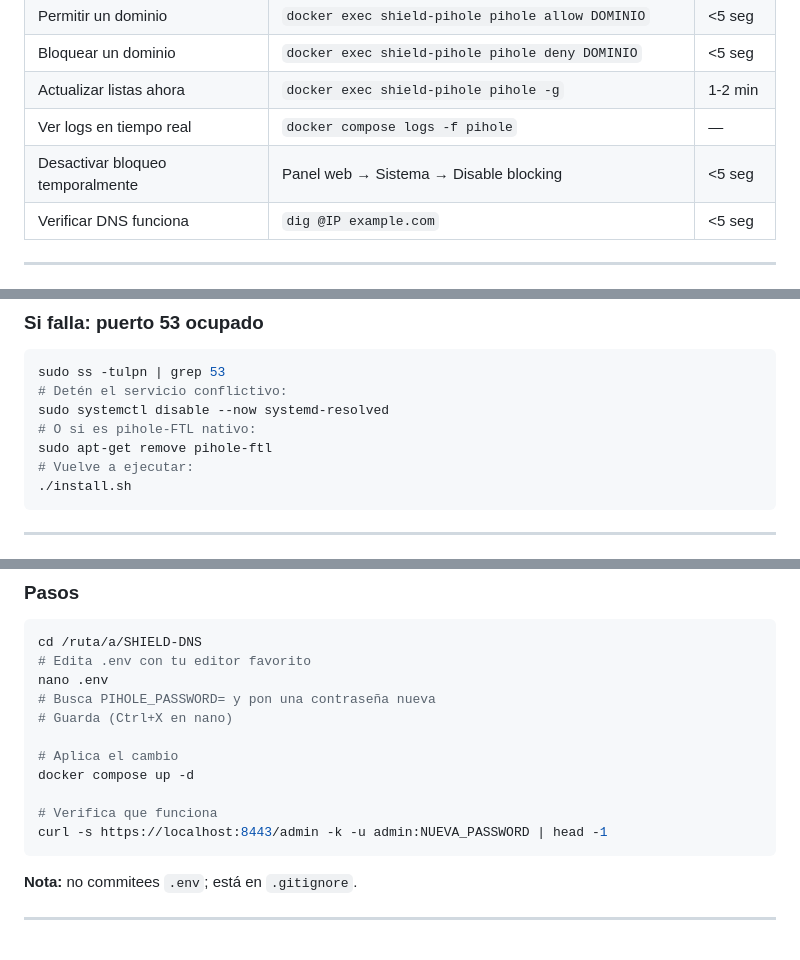
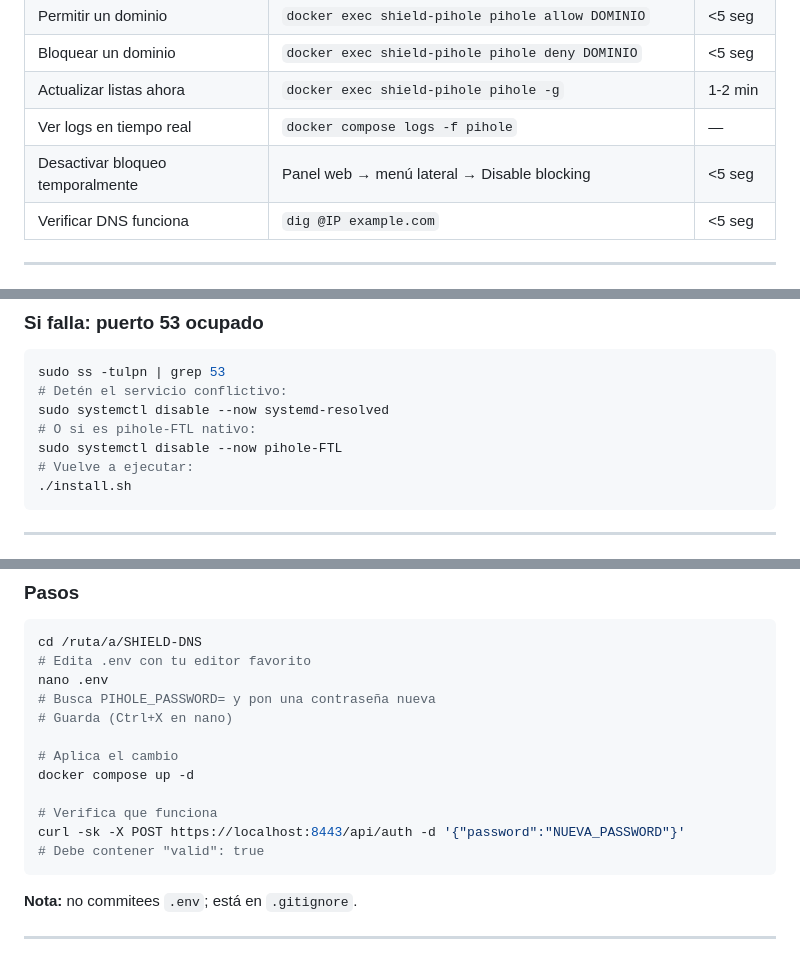
Before and after one commit to BertMarti/SHIELD-DNS, a Markdown page: SKILLS.md, 3 parts joined by grey strips. GitHub-like rendering.

````diff
--- a/SKILLS.md
+++ b/SKILLS.md
@@ -13,7 +13,7 @@
 | Bloquear un dominio | `docker exec shield-pihole pihole deny DOMINIO` | <5 seg |
 | Actualizar listas ahora | `docker exec shield-pihole pihole -g` | 1-2 min |
 | Ver logs en tiempo real | `docker compose logs -f pihole` | — |
-| Desactivar bloqueo temporalmente | Panel web → Sistema → Disable blocking | <5 seg |
+| Desactivar bloqueo temporalmente | Panel web → menú lateral → Disable blocking | <5 seg |
 | Verificar DNS funciona | `dig @IP example.com` | <5 seg |
 
 ---
@@ -50,7 +50,7 @@ sudo ss -tulpn | grep 53
 # Detén el servicio conflictivo:
 sudo systemctl disable --now systemd-resolved
 # O si es pihole-FTL nativo:
-sudo apt-get remove pihole-ftl
+sudo systemctl disable --now pihole-FTL
 # Vuelve a ejecutar:
 ./install.sh
 ```
@@ -72,7 +72,8 @@ nano .env
 docker compose up -d
 
 # Verifica que funciona
-curl -s https://localhost:8443/admin -k -u admin:NUEVA_PASSWORD | head -1
+curl -sk -X POST https://localhost:8443/api/auth -d '{"password":"NUEVA_PASSWORD"}'
+# Debe contener "valid": true
 ```
 
 **Nota:** no commitees `.env`; está en `.gitignore`.
````
Also changed, not shown: other parts of SKILLS.md (+1 -1 lines), MEMORY.md (+2 -2 lines), README.md (+4 -4 lines).
